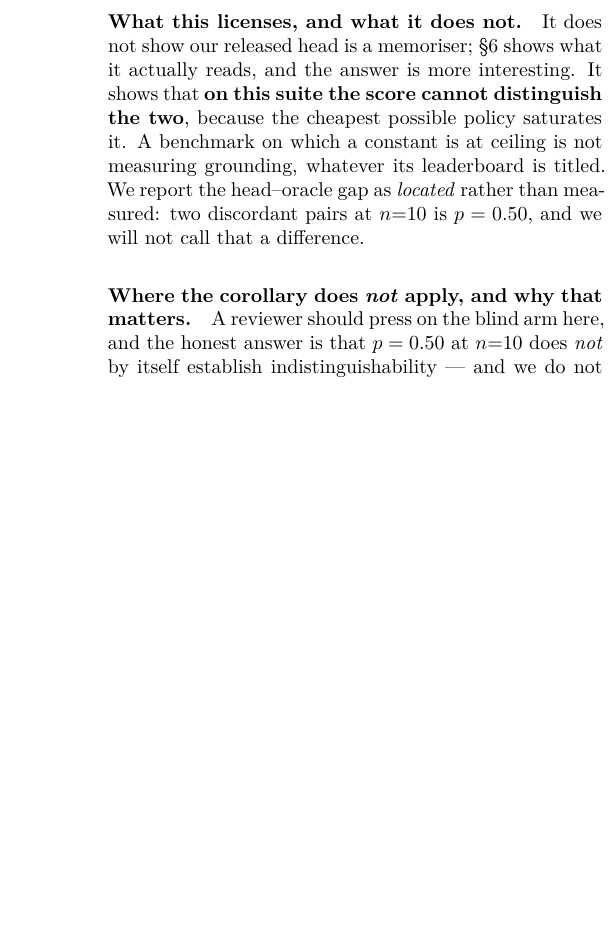
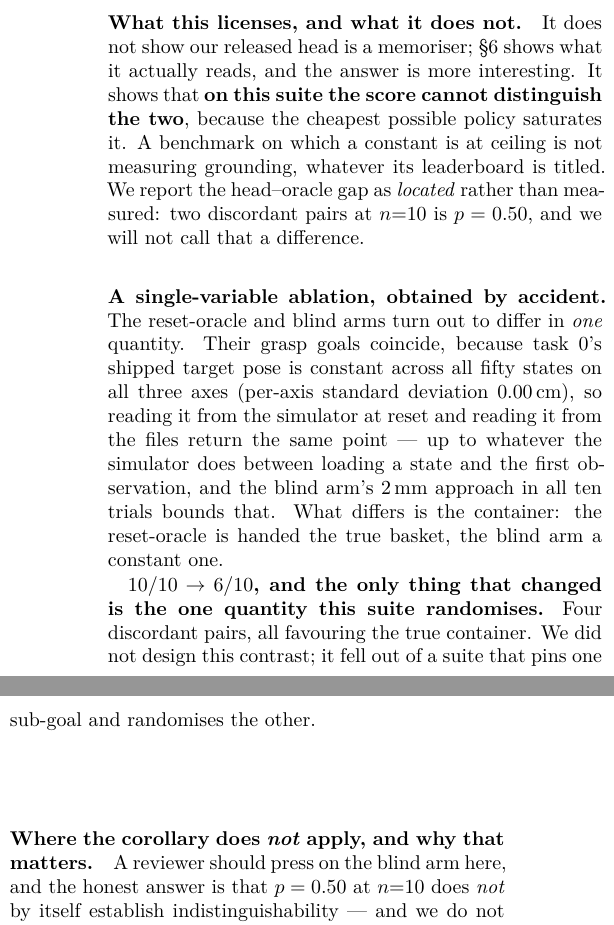
Before and after one commit to AvnehSBhatia/MicroVLA, a LaTeX paper (paper/submission/paper2.tex): part of one column of page 7 of 15 before the commit and two parts of the columns of page 7 of 15 after it, the two joined at a grey line, cut so that both start at the same text, the shorter picture padded with empty space. Compiled offline with pdfLaTeX.

Commit message:
a single-variable ablation that fell out of the suite's own design
The reset-oracle and blind arms differ in exactly one quantity. Their grasp
goals coincide -- task 0's shipped target pose is constant on all three axes,
std 0.00cm -- so what separates 10/10 from 6/10 is the container, which is the
one sub-goal this suite randomises. Four discordant pairs, all favouring the
true basket.

Co-Authored-By: Claude Opus 5 <noreply@anthropic.com>

```diff
--- a/paper/submission/paper2.tex
+++ b/paper/submission/paper2.tex
@@ -664,6 +664,21 @@ saturates it. A benchmark on which a constant is at ceiling is not measuring
 grounding, whatever its leaderboard is titled. We report the head--oracle gap as
 \emph{located} rather than measured: two discordant pairs at $n{=}10$ is
 $p = 0.50$, and we will not call that a difference.
+
+\paragraph{A single-variable ablation, obtained by accident.} The reset-oracle
+and blind arms turn out to differ in \emph{one} quantity. Their grasp goals
+coincide, because task $0$'s shipped target pose is constant across all fifty
+states on all three axes (per-axis standard deviation $0.00$\,cm), so reading it
+from the simulator at reset and reading it from the files return the same
+point --- up to whatever the simulator does between loading a state and the
+first observation, and the blind arm's $2$\,mm approach in all ten trials bounds
+that. What differs is the container: the reset-oracle is handed the true basket,
+the blind arm a constant one.
+
+\textbf{$10/10 \to 6/10$, and the only thing that changed is the one quantity
+this suite randomises.} Four discordant pairs, all favouring the true
+container. We did not design this contrast; it fell out of a suite that pins
+one sub-goal and randomises the other.
 
 \paragraph{Where the corollary does \emph{not} apply, and why that matters.}
 A reviewer should press on the blind arm here, and the honest answer is that
```
Also changed, not shown: paper/submission/paper2.pdf, 2 other files.
